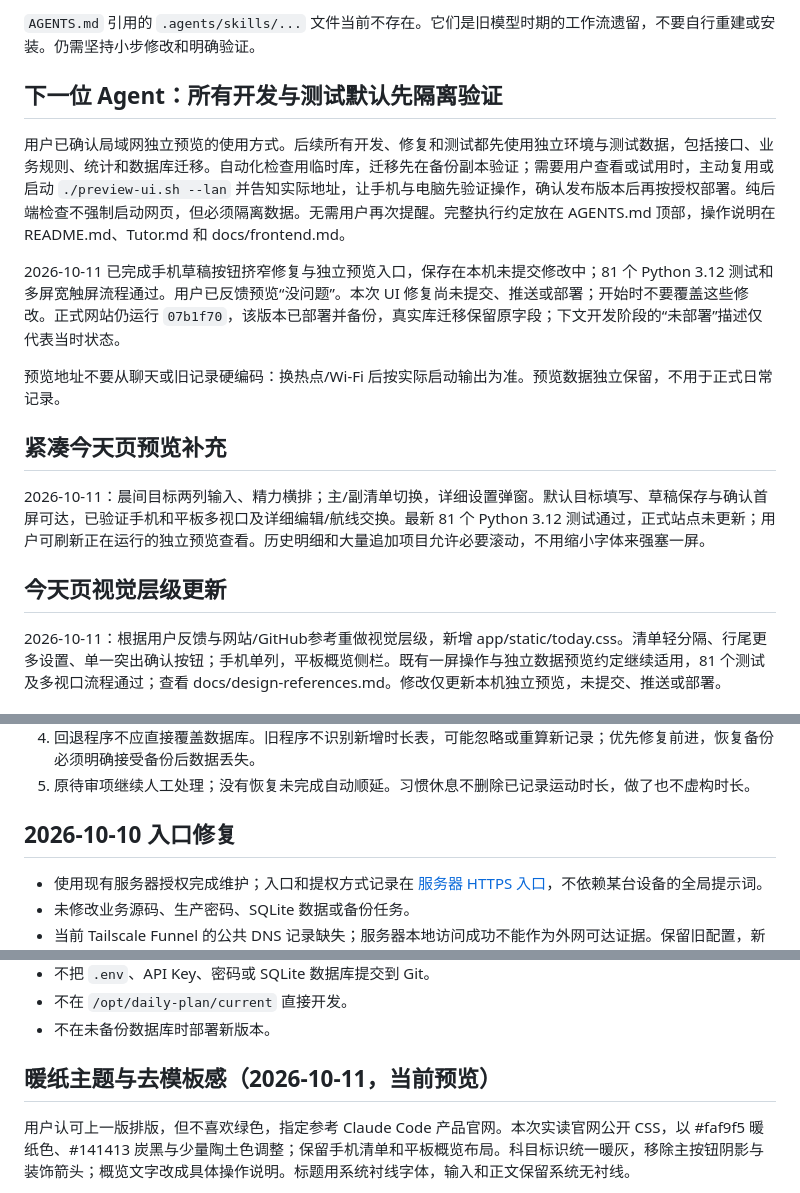
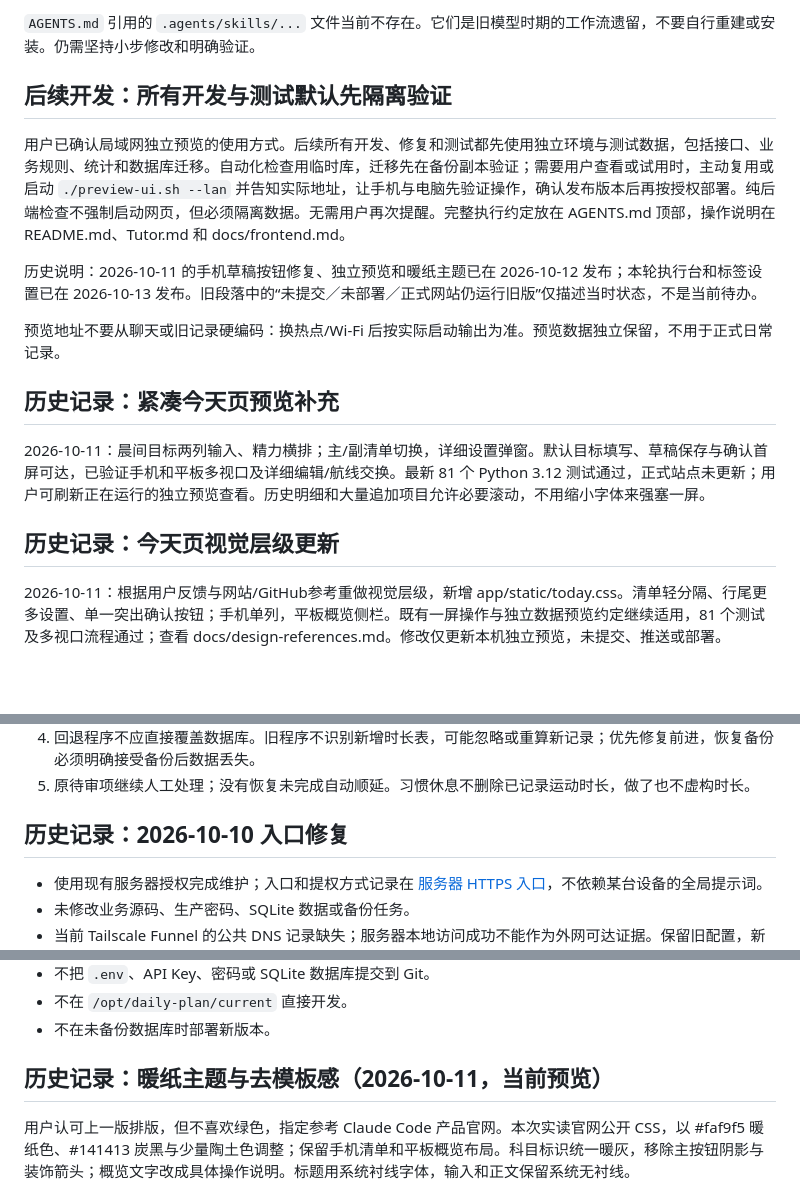
Before and after one commit to cixia-zhao/daily-plan, a Markdown page: HANDOFF.md, 3 parts joined by grey strips. Rendered like a GitHub page; blank space fills up the shorter version.

```diff
--- a/HANDOFF.md
+++ b/HANDOFF.md
@@ -28,19 +51,19 @@
 
 `AGENTS.md` 引用的 `.agents/skills/...` 文件当前不存在。它们是旧模型时期的工作流遗留，不要自行重建或安装。仍需坚持小步修改和明确验证。
 
-## 下一位 Agent：所有开发与测试默认先隔离验证
+## 后续开发：所有开发与测试默认先隔离验证
 
 用户已确认局域网独立预览的使用方式。后续所有开发、修复和测试都先使用独立环境与测试数据，包括接口、业务规则、统计和数据库迁移。自动化检查用临时库，迁移先在备份副本验证；需要用户查看或试用时，主动复用或启动 `./preview-ui.sh --lan` 并告知实际地址，让手机与电脑先验证操作，确认发布版本后再按授权部署。纯后端检查不强制启动网页，但必须隔离数据。无需用户再次提醒。完整执行约定放在 AGENTS.md 顶部，操作说明在 README.md、Tutor.md 和 docs/frontend.md。
 
-2026-10-11 已完成手机草稿按钮挤窄修复与独立预览入口，保存在本机未提交修改中；81 个 Python 3.12 测试和多屏宽触屏流程通过。用户已反馈预览“没问题”。本次 UI 修复尚未提交、推送或部署；开始时不要覆盖这些修改。正式网站仍运行 `07b1f70`，该版本已部署并备份，真实库迁移保留原字段；下文开发阶段的“未部署”描述仅代表当时状态。
+历史说明：2026-10-11 的手机草稿按钮修复、独立预览和暖纸主题已在 2026-10-12 发布；本轮执行台和标签设置已在 2026-10-13 发布。旧段落中的“未提交／未部署／正式网站仍运行旧版”仅描述当时状态，不是当前待办。
 
 预览地址不要从聊天或旧记录硬编码：换热点/Wi-Fi 后按实际启动输出为准。预览数据独立保留，不用于正式日常记录。
 
-## 紧凑今天页预览补充
+## 历史记录：紧凑今天页预览补充
 
 2026-10-11：晨间目标两列输入、精力横排；主/副清单切换，详细设置弹窗。默认目标填写、草稿保存与确认首屏可达，已验证手机和平板多视口及详细编辑/航线交换。最新 81 个 Python 3.12 测试通过，正式站点未更新；用户可刷新正在运行的独立预览查看。历史明细和大量追加项目允许必要滚动，不用缩小字体来强塞一屏。
 
-## 今天页视觉层级更新
+## 历史记录：今天页视觉层级更新
 
 2026-10-11：根据用户反馈与网站/GitHub参考重做视觉层级，新增 app/static/today.css。清单轻分隔、行尾更多设置、单一突出确认按钮；手机单列，平板概览侧栏。既有一屏操作与独立数据预览约定继续适用，81 个测试及多视口流程通过；查看 docs/design-references.md。修改仅更新本机独立预览，未提交、推送或部署。
 
@@ -100,7 +124,7 @@
 4. 回退程序不应直接覆盖数据库。旧程序不识别新增时长表，可能忽略或重算新记录；优先修复前进，恢复备份必须明确接受备份后数据丢失。
 5. 原待审项继续人工处理；没有恢复未完成自动顺延。习惯休息不删除已记录运动时长，做了也不虚构时长。
 
-## 2026-10-10 入口修复
+## 历史记录：2026-10-10 入口修复
 
 - 使用现有服务器授权完成维护；入口和提权方式记录在 [服务器 HTTPS 入口](docs/server-https-entry.md)，不依赖某台设备的全局提示词。
 - 未修改业务源码、生产密码、SQLite 数据或备份任务。
@@ -139,7 +163,7 @@
 - 不在 `/opt/daily-plan/current` 直接开发。
 - 不在未备份数据库时部署新版本。
 
-## 暖纸主题与去模板感（2026-10-11，当前预览）
+## 历史记录：暖纸主题与去模板感（2026-10-11，当前预览）
 
 用户认可上一版排版，但不喜欢绿色，指定参考 Claude Code 产品官网。本次实读官网公开 CSS，以 #faf9f5 暖纸色、#141413 炭黑与少量陶土色调整；保留手机清单和平板概览布局。科目标识统一暖灰，移除主按钮阴影与装饰箭头；概览文字改成具体操作说明。标题用系统衬线字体，输入和正文保留系统无衬线。
 
```
Also changed, not shown: other parts of HANDOFF.md (+31 -7 lines), AGENTS.md (+4 -2 lines).
